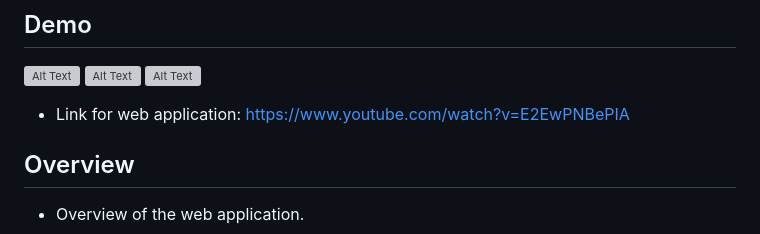
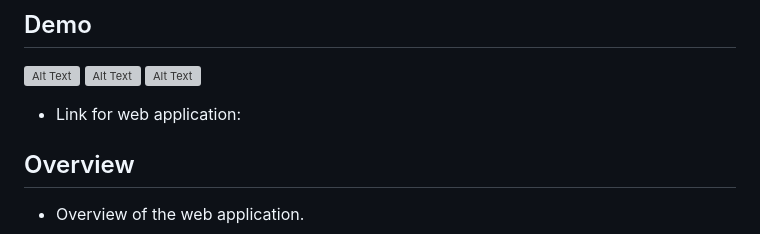
Before and after one commit to DeepankarBigData/Insurance-Charges-Prediction, a Markdown page: README.md, the part around the change. Drawn GitHub-style; grey boxes are pictures that could not be loaded.

```diff
--- a/README.md
+++ b/README.md
@@ -19,7 +19,7 @@ https://insurance-charges-prediction321.onrender.com/
 ![Alt Text](img/download.jpg)
 ![Alt Text](img/images.jpg)
 ![Alt Text](img/7iY5.gif)
-- Link for web application: https://www.youtube.com/watch?v=E2EwPNBePIA
+- Link for web application:
 
 ## Overview <a name="overview"></a>
 - Overview of the web application.
```
